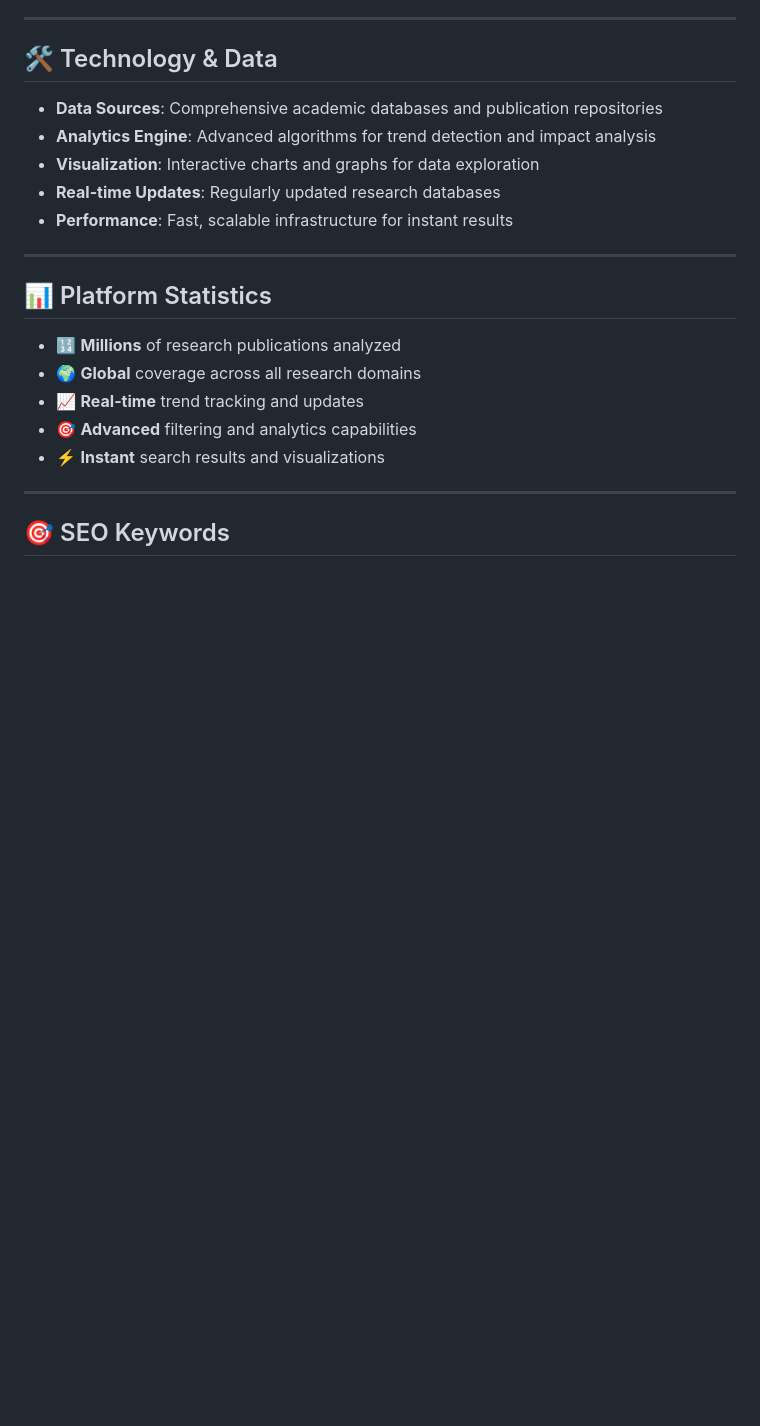
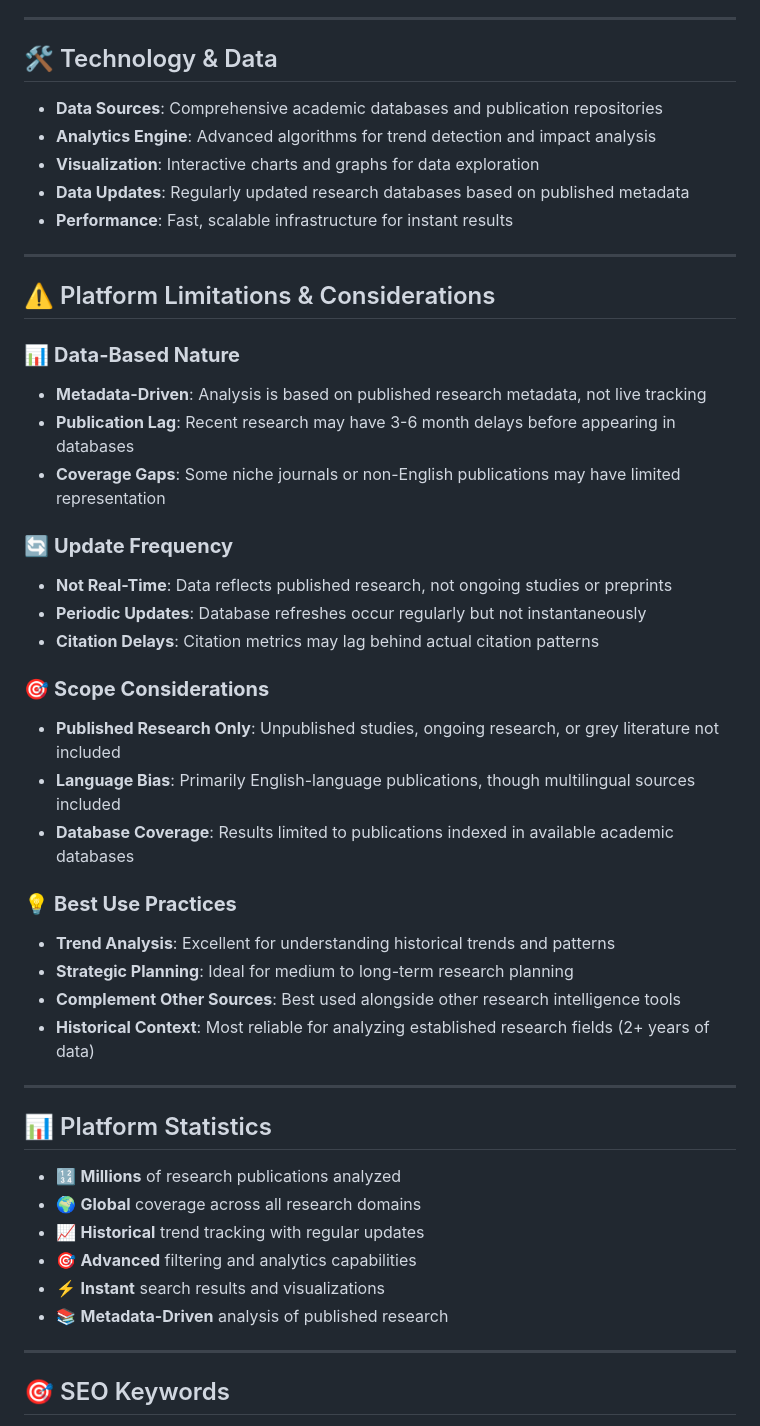
Before and after one commit to vtayyab6/researchlytic, a Markdown page: README.md, the part around the change. GitHub-like rendering; blank space fills up the shorter version.

Commit message:
Update README.md
Added limitations

```diff
--- a/README.md
+++ b/README.md
@@ -178,8 +178,33 @@ Stay current with the most recent publications, emerging trends, and cutting-edg
 - **Data Sources**: Comprehensive academic databases and publication repositories
 - **Analytics Engine**: Advanced algorithms for trend detection and impact analysis
 - **Visualization**: Interactive charts and graphs for data exploration
-- **Real-time Updates**: Regularly updated research databases
+- **Data Updates**: Regularly updated research databases based on published metadata
 - **Performance**: Fast, scalable infrastructure for instant results
+
+---
+
+## ⚠️ Platform Limitations & Considerations
+
+### 📊 **Data-Based Nature**
+- **Metadata-Driven**: Analysis is based on published research metadata, not live tracking
+- **Publication Lag**: Recent research may have 3-6 month delays before appearing in databases
+- **Coverage Gaps**: Some niche journals or non-English publications may have limited representation
+
+### 🔄 **Update Frequency**
+- **Not Real-Time**: Data reflects published research, not ongoing studies or preprints
+- **Periodic Updates**: Database refreshes occur regularly but not instantaneously
+- **Citation Delays**: Citation metrics may lag behind actual citation patterns
+
+### 🎯 **Scope Considerations**
+- **Published Research Only**: Unpublished studies, ongoing research, or grey literature not included
+- **Language Bias**: Primarily English-language publications, though multilingual sources included
+- **Database Coverage**: Results limited to publications indexed in available academic databases
+
+### 💡 **Best Use Practices**
+- **Trend Analysis**: Excellent for understanding historical trends and patterns
+- **Strategic Planning**: Ideal for medium to long-term research planning
+- **Complement Other Sources**: Best used alongside other research intelligence tools
+- **Historical Context**: Most reliable for analyzing established research fields (2+ years of data)
 
 ---
 
@@ -187,9 +212,10 @@ Stay current with the most recent publications, emerging trends, and cutting-edg
 
 - 🔢 **Millions** of research publications analyzed
 - 🌍 **Global** coverage across all research domains
-- 📈 **Real-time** trend tracking and updates
+- 📈 **Historical** trend tracking with regular updates
 - 🎯 **Advanced** filtering and analytics capabilities
 - ⚡ **Instant** search results and visualizations
+- 📚 **Metadata-Driven** analysis of published research
 
 ---
 
```
